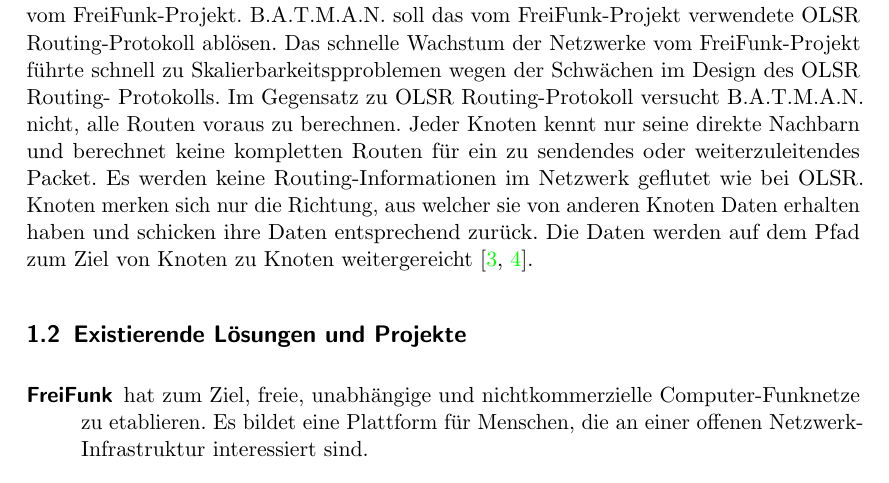
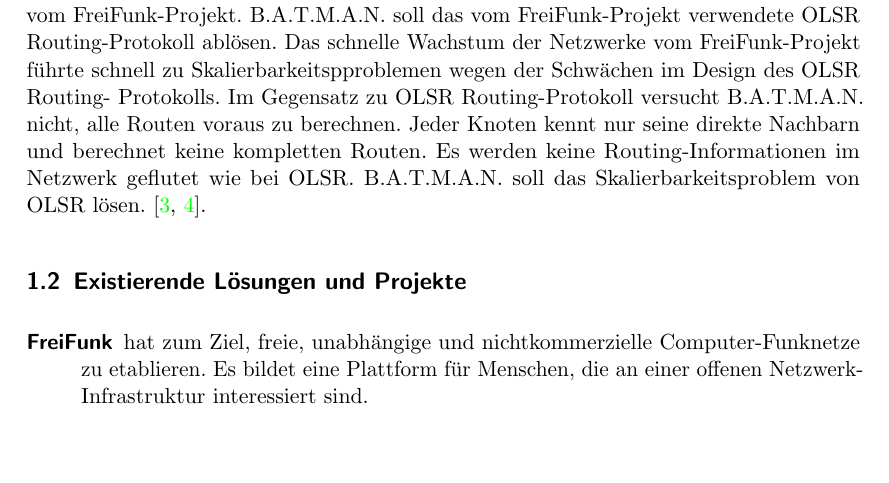
Before and after one commit to BackupTheBerlios/mesh2nexus-svn, a LaTeX document (latex/mesh.tex, which reads latex/Vorwort.tex): part of page 14 of 79 before the commit and part of page 14 of 78 after it, cut so that both start at the same text, the shorter picture padded with empty space. Compiled offline with pdfLaTeX; the source files are stored in an older character set and shown here as Unicode; an older LaTeX class or package is replaced by its successor.

Commit message:
Einleitung korrigiert

```diff
--- a/latex/Vorwort.tex
+++ b/latex/Vorwort.tex
@@ -345,12 +345,10 @@
 Skalierbarkeitspproblemen wegen der Schw"achen im Design des OLSR Routing-
 Protokolls. Im Gegensatz zu OLSR Routing-Protokoll versucht B.A.T.M.A.N.
 nicht, alle Routen voraus zu berechnen. Jeder Knoten kennt nur seine direkte
-Nachbarn und berechnet keine kompletten Routen f"ur ein zu sendendes oder
-weiterzuleitendes Packet. Es werden keine Routing-Informationen im Netzwerk
-geflutet wie bei OLSR. Knoten merken sich nur die Richtung, aus welcher
-sie von anderen Knoten Daten erhalten haben und schicken ihre Daten
-entsprechend zur"uck. Die Daten werden auf dem Pfad zum Ziel von Knoten
-zu Knoten weitergereicht \cite{elektra2007,batman}.
+Nachbarn und berechnet keine kompletten Routen. Es werden keine
+Routing-Informationen im Netzwerk geflutet wie bei OLSR.
+B.A.T.M.A.N. soll das Skalierbarkeitsproblem von OLSR l"osen.
+\cite{elektra2007,batman}.
 
 \subsection{Existierende L"osungen und Projekte}
 \label{other_mesh_projects}
```
Also changed, not shown: latex/mesh.pdf.
